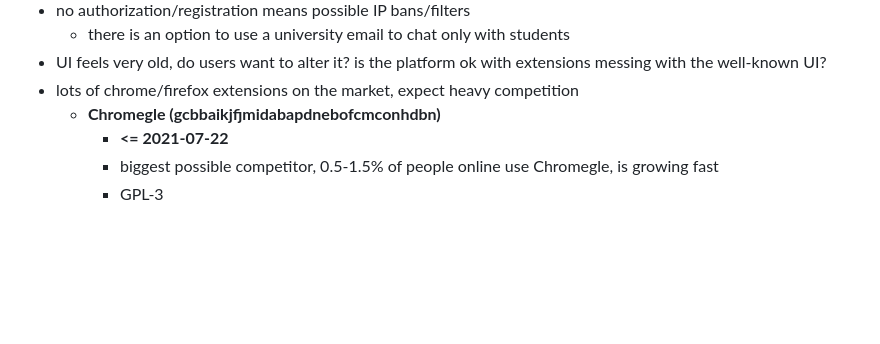
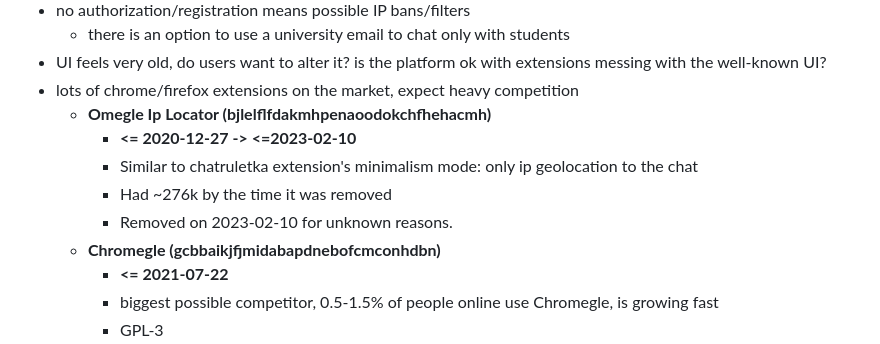
Before and after one commit to videochat-extension/videochat-extension, a Markdown page: candidates/notes.md, the part around the change. Rendered like a GitHub page; blank space fills up the shorter version.

Commit message:
add omegle ip locator to notes

```diff
--- a/candidates/notes.md
+++ b/candidates/notes.md
@@ -28,6 +28,11 @@
   * there is an option to use a university email to chat only with students
 * UI feels very old, do users want to alter it? is the platform ok with extensions messing with the well-known UI?
 * lots of chrome/firefox extensions on the market, expect heavy competition
+    * **Omegle Ip Locator (bjlelflfdakmhpenaoodokchfhehacmh)**
+        * **<= 2020-12-27 -> <=2023-02-10**
+        * Similar to chatruletka extension's minimalism mode: only ip geolocation to the chat
+        * Had ~276k by the time it was removed
+        * Removed on 2023-02-10 for unknown reasons.
   * **Chromegle (gcbbaikjfjmidabapdnebofcmconhdbn)**
     * **<= 2021-07-22**
     * biggest possible competitor, 0.5-1.5% of people online use Chromegle, is growing fast
```
